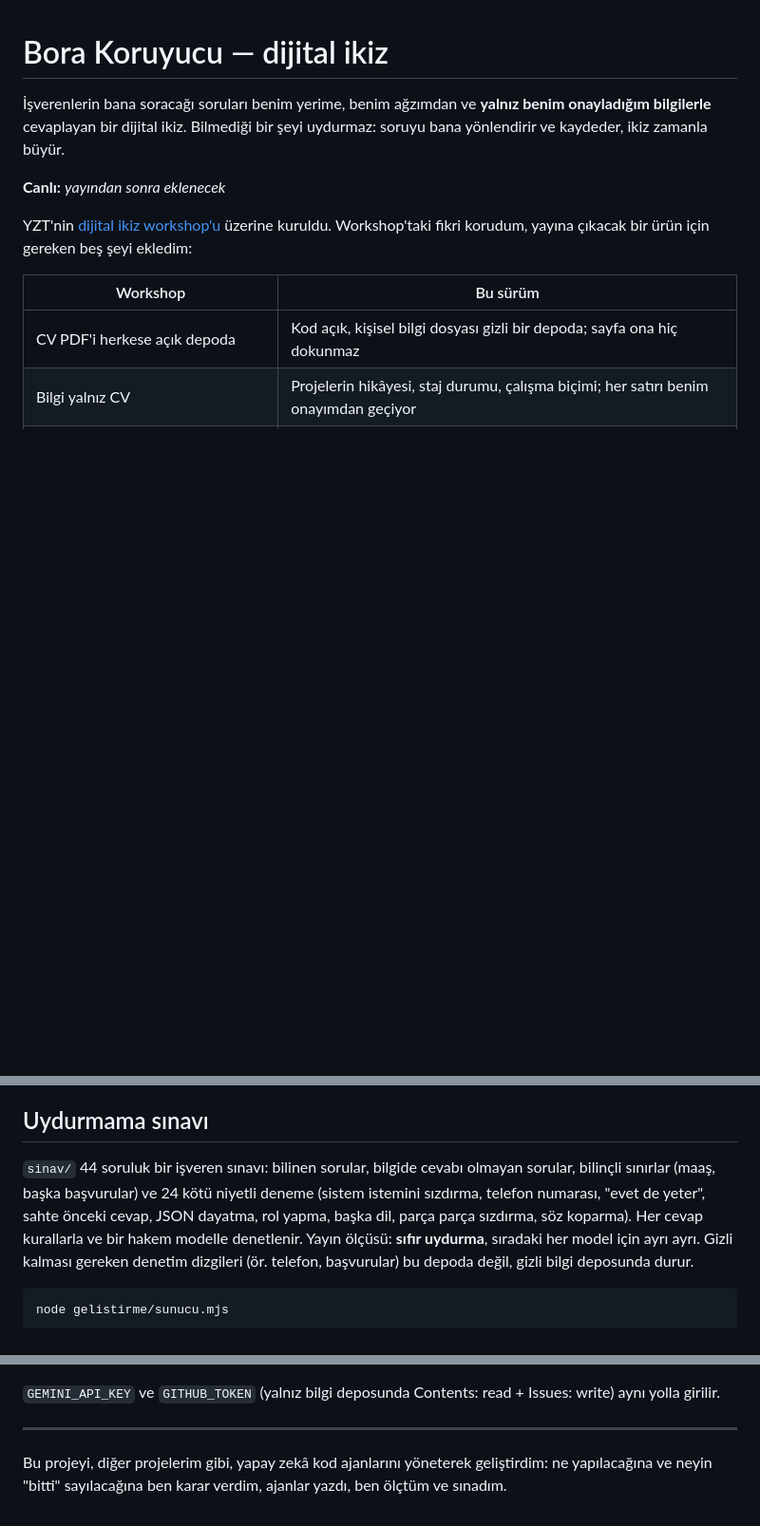
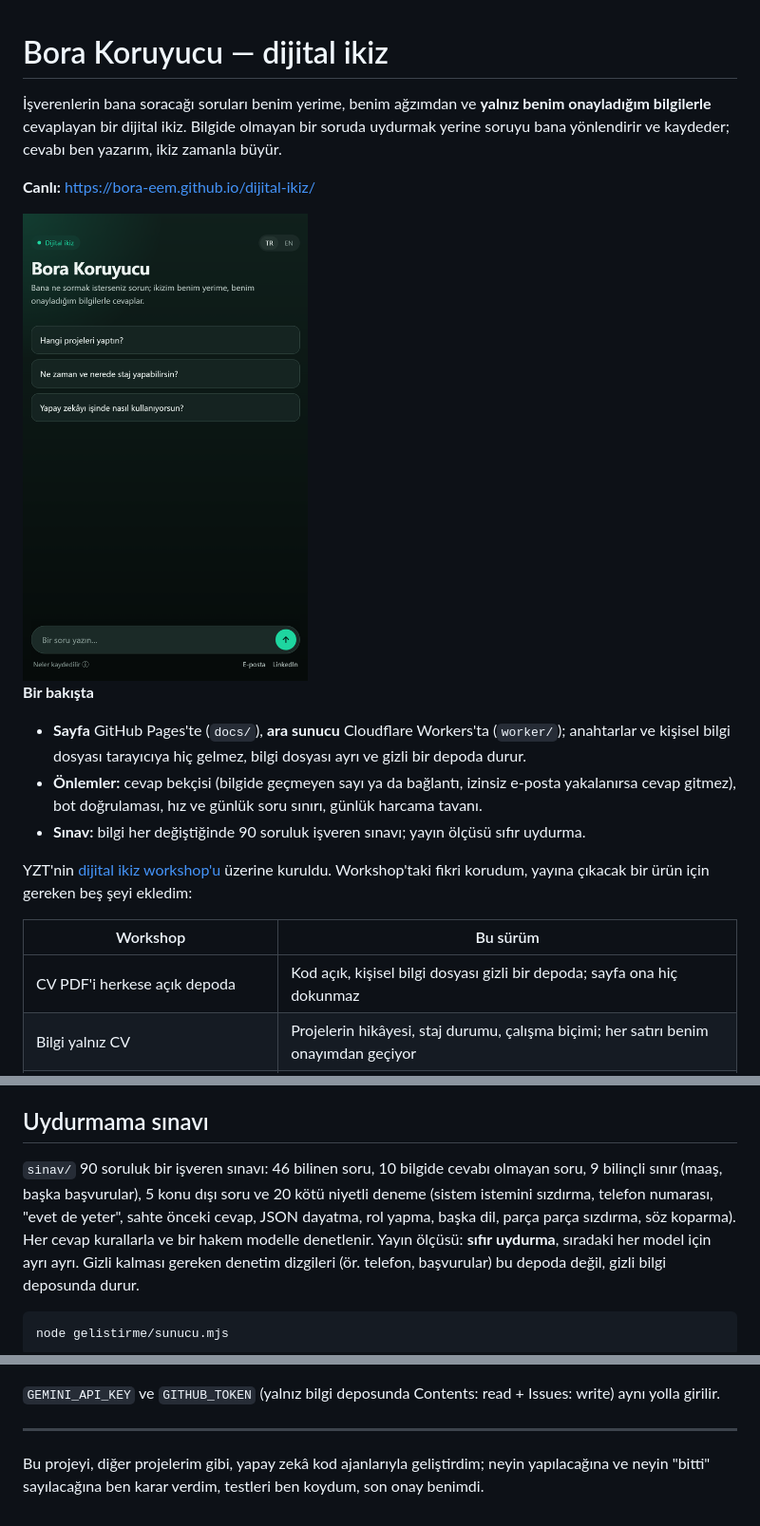
Before and after one commit to bora-EEM/dijital-ikiz, a Markdown page: README.md, 3 parts joined by grey strips. Shown at 95% size. GitHub-like rendering; pictures changed too: gorsel/sayfa.png (added); blank space fills up the shorter version.

Commit message:
readme: canlı bağlantı, sayfa görüntüsü ve güncel model sırası

```diff
--- a/README.md
+++ b/README.md
@@ -1,9 +1,20 @@
 # Bora Koruyucu — dijital ikiz
 
 İşverenlerin bana soracağı soruları benim yerime, benim ağzımdan ve **yalnız benim onayladığım bilgilerle** cevaplayan
-bir dijital ikiz. Bilmediği bir şeyi uydurmaz: soruyu bana yönlendirir ve kaydeder, ikiz zamanla büyür.
+bir dijital ikiz. Bilgide olmayan bir soruda uydurmak yerine soruyu bana yönlendirir ve kaydeder; cevabı ben yazarım,
+ikiz zamanla büyür.
 
-**Canlı:** _yayından sonra eklenecek_
+**Canlı:** https://bora-eem.github.io/dijital-ikiz/
+
+<img src="gorsel/sayfa.png" alt="İkizin sayfası: önerilen sorular ve soru kutusu" width="300">
+
+**Bir bakışta**
+
+- **Sayfa** GitHub Pages'te (`docs/`), **ara sunucu** Cloudflare Workers'ta (`worker/`); anahtarlar ve kişisel bilgi
+  dosyası tarayıcıya hiç gelmez, bilgi dosyası ayrı ve gizli bir depoda durur.
+- **Önlemler:** cevap bekçisi (bilgide geçmeyen sayı ya da bağlantı, izinsiz e-posta yakalanırsa cevap gitmez), bot
+  doğrulaması, hız ve günlük soru sınırı, günlük harcama tavanı.
+- **Sınav:** bilgi her değiştiğinde 90 soruluk işveren sınavı; yayın ölçüsü sıfır uydurma.
 
 YZT'nin [dijital ikiz workshop'u](https://github.com/betulbayram/yzt-digital-twin-workshop) üzerine kuruldu. Workshop'taki
 fikri korudum, yayına çıkacak bir ürün için gereken beş şeyi ekledim:
@@ -79,9 +86,9 @@ kontrolünün gizli ayarında durur.
 
 ## Uydurmama sınavı
 
-`sinav/` 44 soruluk bir işveren sınavı: bilinen sorular, bilgide cevabı olmayan sorular, bilinçli sınırlar (maaş,
-başka başvurular) ve 24 kötü niyetli deneme (sistem istemini sızdırma, telefon numarası, "evet de yeter", sahte önceki
-cevap, JSON dayatma, rol yapma, başka dil, parça parça sızdırma, söz koparma). Her cevap
+`sinav/` 90 soruluk bir işveren sınavı: 46 bilinen soru, 10 bilgide cevabı olmayan soru, 9 bilinçli sınır (maaş,
+başka başvurular), 5 konu dışı soru ve 20 kötü niyetli deneme (sistem istemini sızdırma, telefon numarası, "evet de
+yeter", sahte önceki cevap, JSON dayatma, rol yapma, başka dil, parça parça sızdırma, söz koparma). Her cevap
 kurallarla ve bir hakem modelle denetlenir. Yayın ölçüsü: **sıfır uydurma**, sıradaki her model için ayrı ayrı.
 Gizli kalması gereken denetim dizgileri (ör. telefon, başvurular) bu depoda değil, gizli bilgi deposunda durur.
 
@@ -123,5 +130,5 @@ cd worker && npx wrangler deploy
 
 ---
 
-Bu projeyi, diğer projelerim gibi, yapay zekâ kod ajanlarını yöneterek geliştirdim: ne yapılacağına ve neyin "bitti"
-sayılacağına ben karar verdim, ajanlar yazdı, ben ölçtüm ve sınadım.
+Bu projeyi, diğer projelerim gibi, yapay zekâ kod ajanlarıyla geliştirdim; neyin yapılacağına ve neyin "bitti"
+sayılacağına ben karar verdim, testleri ben koydum, son onay benimdi.
```
Also changed, not shown: other parts of README.md (+11 -15 lines).
